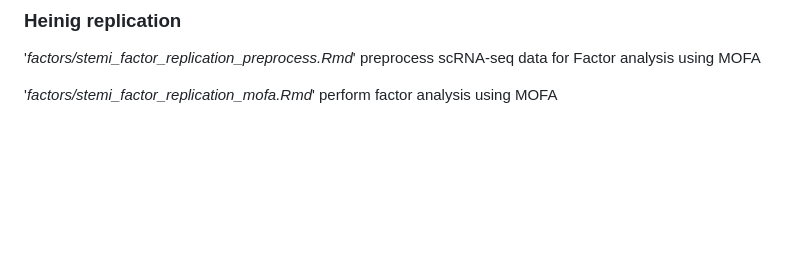
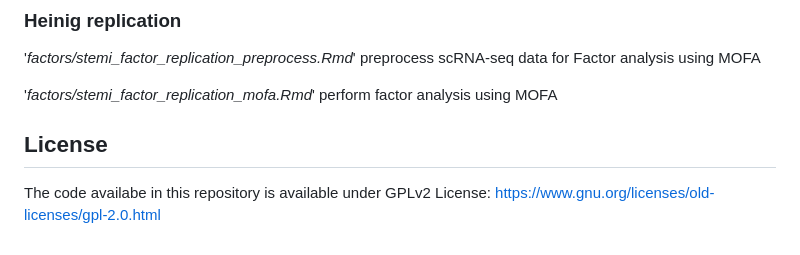
Before and after one commit to molgenis/STEMI-scRNA-seq, a Markdown page: README.md, the part around the change. GitHub-like rendering; blank space fills up the shorter version.

Commit message:
- add license

```diff
--- a/README.md
+++ b/README.md
@@ -270,3 +270,9 @@ Below we will outline the computational steps taken
 '*factors/stemi_factor_replication_preprocess.Rmd*' preprocess scRNA-seq data for Factor analysis using MOFA
 
 '*factors/stemi_factor_replication_mofa.Rmd*' perform factor analysis using MOFA
+
+
+## License
+
+The code availabe in this repository is available under GPLv2 License:
+https://www.gnu.org/licenses/old-licenses/gpl-2.0.html
```
